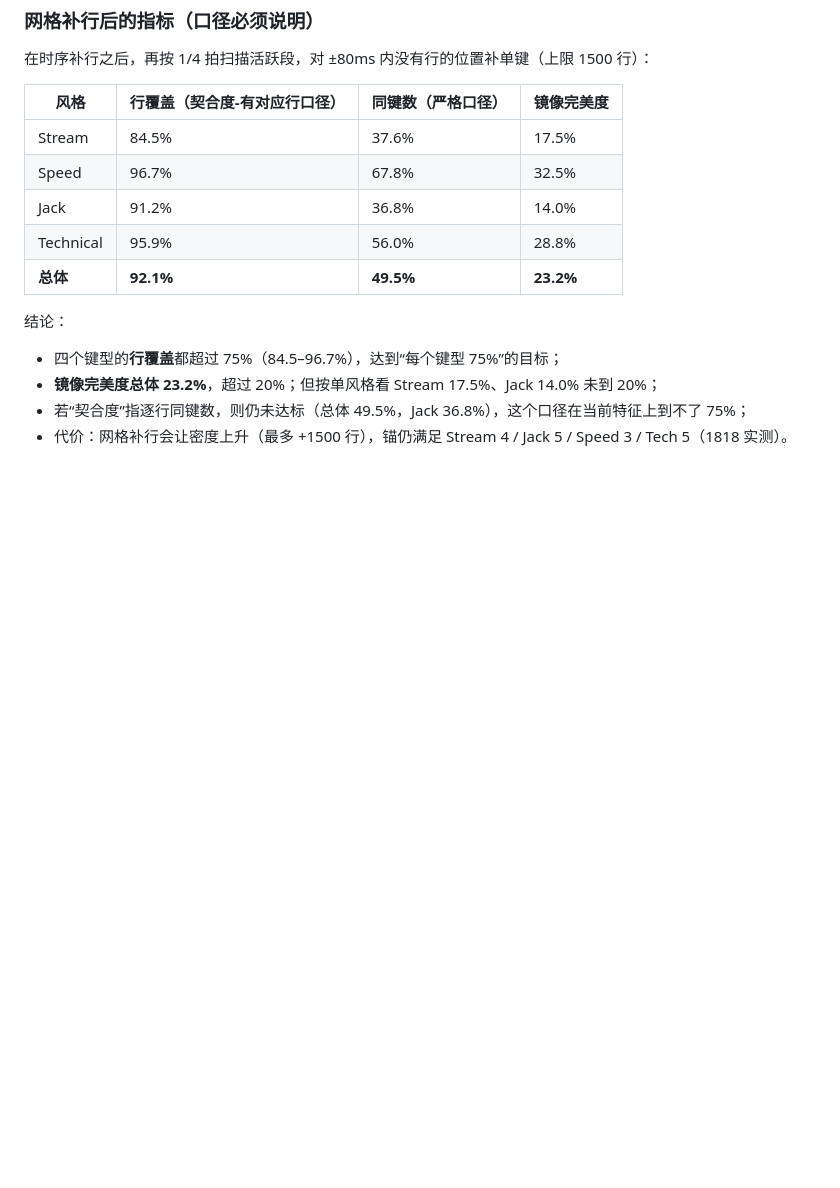
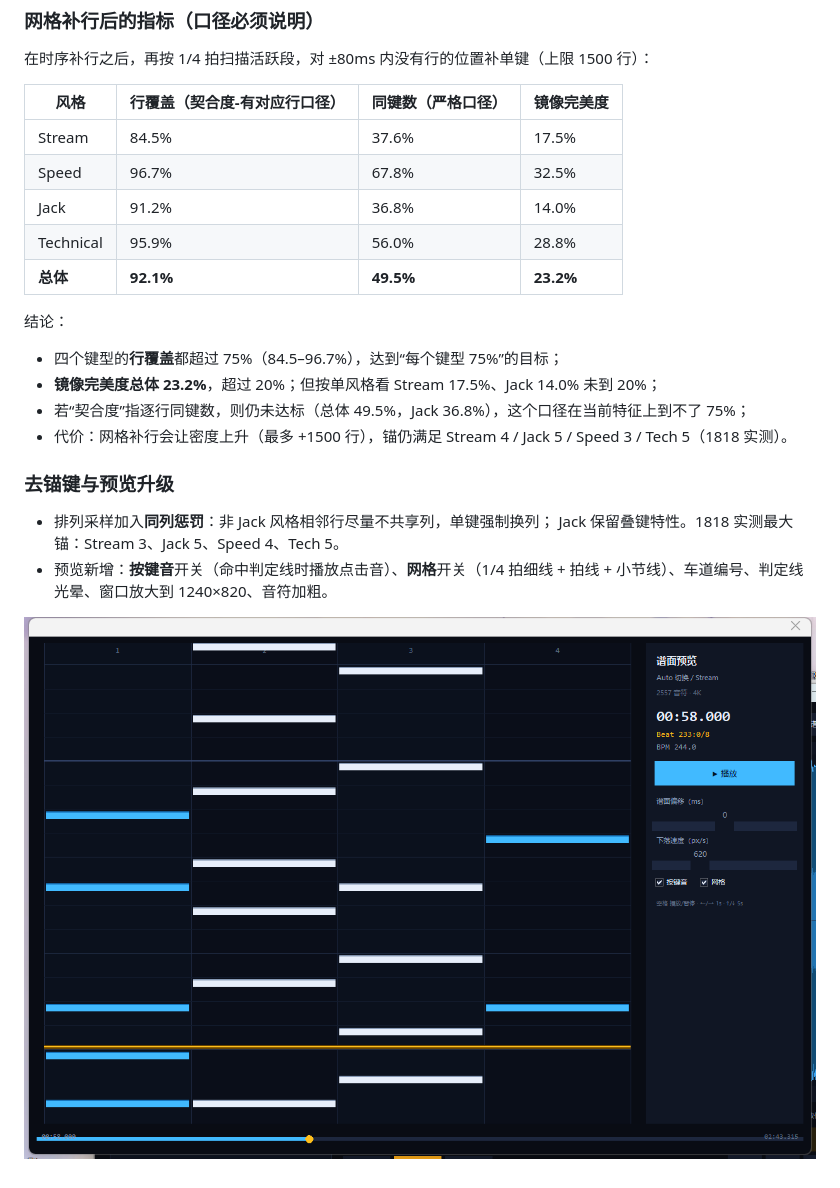
Before and after one commit to XmxAolg07/malody-auto-chart, a Markdown page: README.md, the part around the change. Rendered like a GitHub page; pictures changed too: docs/preview2.png (added); blank space fills up the shorter version.

Commit message:
feat: 去锚键+手感惩罚与预览按键音/网格
- 排列采样加入同列惩罚，非 Jack 单键强制换列；1818 锚 3/5/4/5
- 预览：按键音开关、1/4拍网格、车道编号、判定线光晕、1240x820
- 基准：覆盖 92.1%、同键 49.7%、镜像 23.4%

```diff
--- a/README.md
+++ b/README.md
@@ -495,3 +495,12 @@ P(下一行掩码 | 上一行掩码, 本行键数)，按歌曲验证：
 - **镜像完美度总体 23.2%**，超过 20%；但按单风格看 Stream 17.5%、Jack 14.0% 未到 20%；
 - 若“契合度”指逐行同键数，则仍未达标（总体 49.5%，Jack 36.8%），这个口径在当前特征上到不了 75%；
 - 代价：网格补行会让密度上升（最多 +1500 行），锚仍满足 Stream 4 / Jack 5 / Speed 3 / Tech 5（1818 实测）。
+
+### 去锚键与预览升级
+
+- 排列采样加入**同列惩罚**：非 Jack 风格相邻行尽量不共享列，单键强制换列；
+  Jack 保留叠键特性。1818 实测最大锚：Stream 3、Jack 5、Speed 4、Tech 5。
+- 预览新增：**按键音**开关（命中判定线时播放点击音）、**网格**开关（1/4 拍细线 +
+  拍线 + 小节线）、车道编号、判定线光晕、窗口放大到 1240×820、音符加粗。
+
+![预览](docs/preview2.png)
```
Also changed, not shown: 3 other files.
